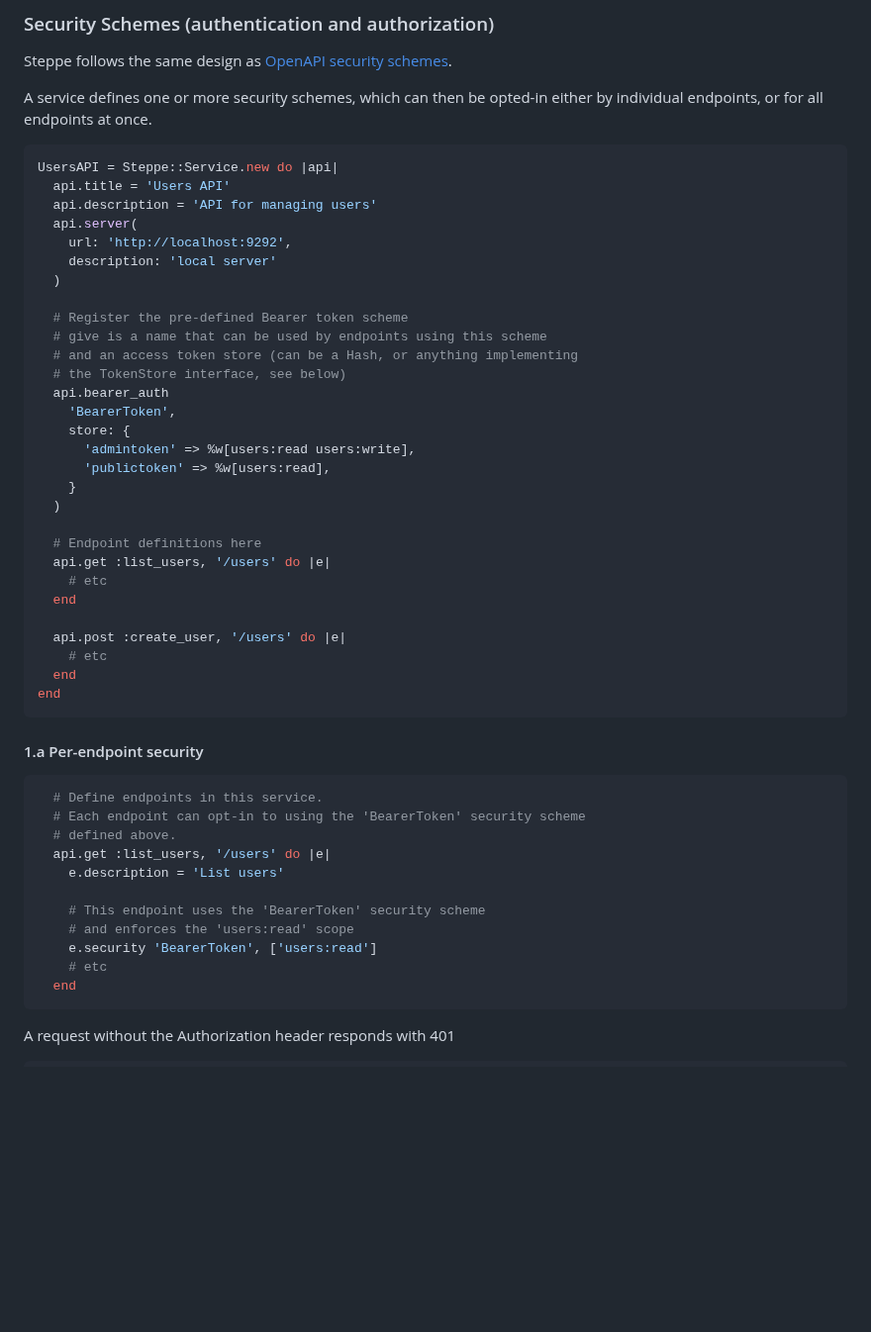
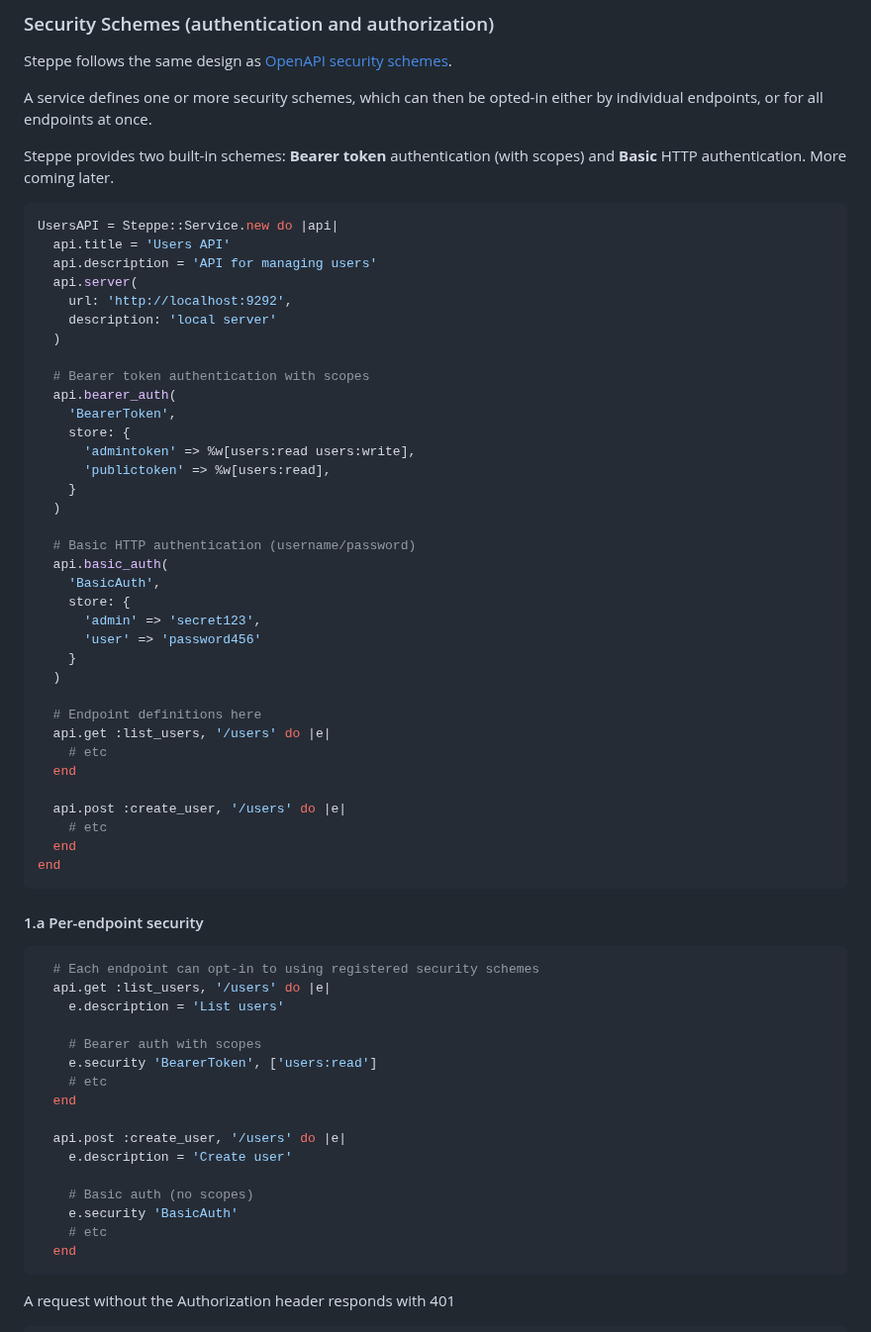
Before and after one commit to ismasan/steppe, a Markdown page: README.md, the part around one of its changes. Shown at 99% size. Rendered like a GitHub page; blank space fills up the shorter version.

````diff
--- a/README.md
+++ b/README.md
@@ -645,6 +645,8 @@ Steppe follows the same design as [OpenAPI security schemes](https://swagger.io/
 
 A service defines one or more security schemes, which can then be opted-in either by individual endpoints, or for all endpoints at once.
 
+Steppe provides two built-in schemes: **Bearer token** authentication (with scopes) and **Basic** HTTP authentication. More coming later.
+
 ```ruby
 UsersAPI = Steppe::Service.new do |api|
   api.title = 'Users API'
@@ -654,15 +656,21 @@ UsersAPI = Steppe::Service.new do |api|
     description: 'local server'
   )
 
-  # Register the pre-defined Bearer token scheme
-  # give is a name that can be used by endpoints using this scheme
-  # and an access token store (can be a Hash, or anything implementing
-  # the TokenStore interface, see below)
-  api.bearer_auth
+  # Bearer token authentication with scopes
+  api.bearer_auth(
     'BearerToken',
     store: {
       'admintoken' => %w[users:read users:write],
       'publictoken' => %w[users:read],
+    }
+  )
+
+  # Basic HTTP authentication (username/password)
+  api.basic_auth(
+    'BasicAuth',
+    store: {
+      'admin' => 'secret123',
+      'user' => 'password456'
     }
   )
 
@@ -680,15 +688,20 @@ end
 #### 1.a Per-endpoint security
 
 ```ruby
-  # Define endpoints in this service.
-  # Each endpoint can opt-in to using the 'BearerToken' security scheme
-  # defined above.
+  # Each endpoint can opt-in to using registered security schemes
   api.get :list_users, '/users' do |e|
     e.description = 'List users'
 
-    # This endpoint uses the 'BearerToken' security scheme
-    # and enforces the 'users:read' scope
+    # Bearer auth with scopes
     e.security 'BearerToken', ['users:read']
+    # etc
+  end
+
+  api.post :create_user, '/users' do |e|
+    e.description = 'Create user'
+
+    # Basic auth (no scopes)
+    e.security 'BasicAuth'
     # etc
   end
 ```
````
Also changed, not shown: other parts of README.md (+7 -43 lines).
